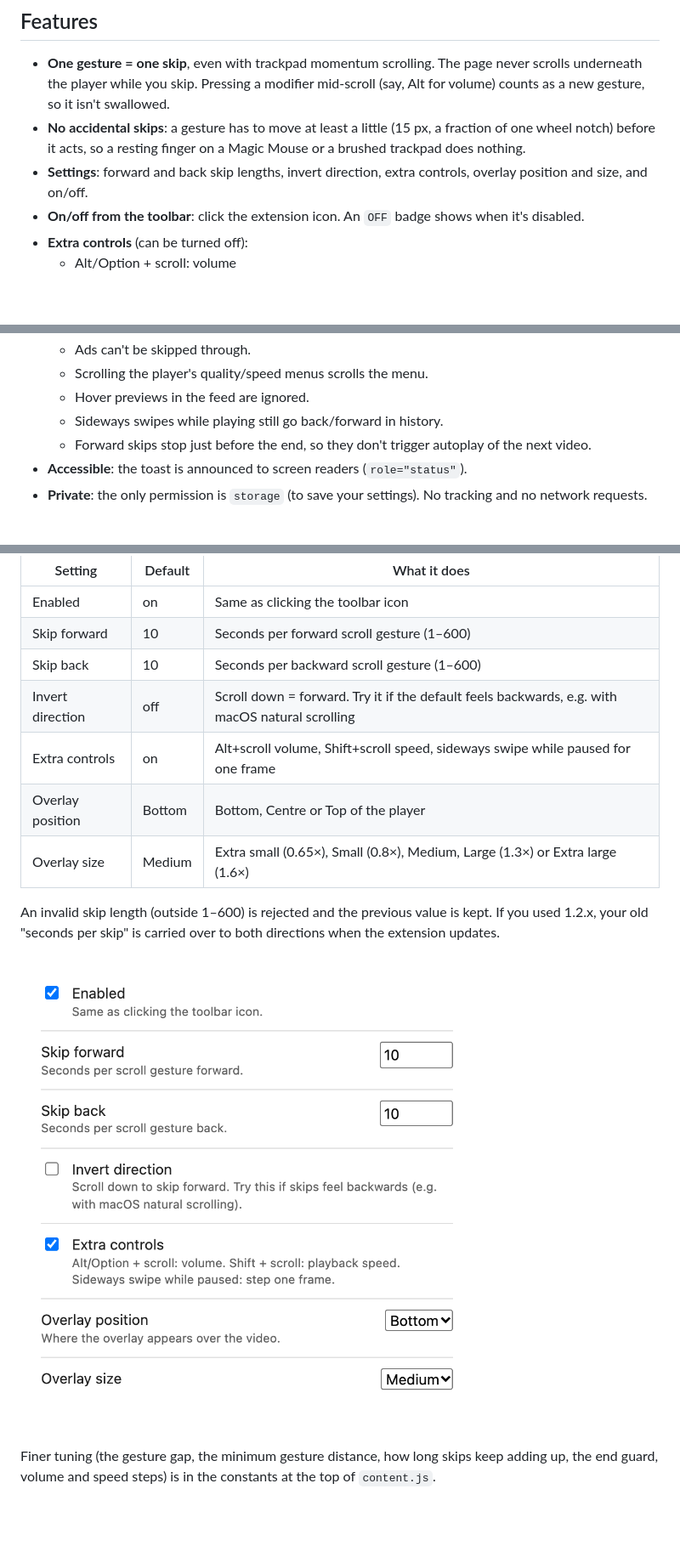
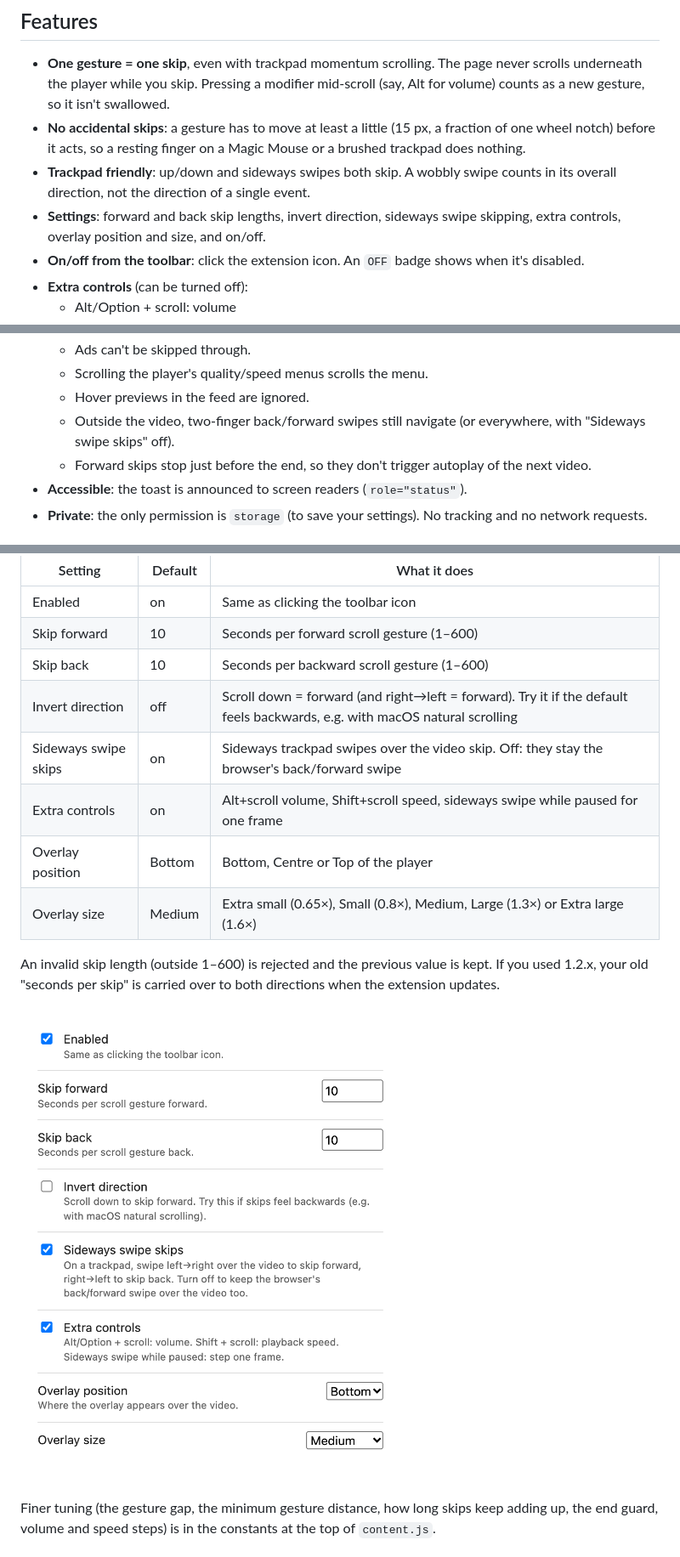
Before and after one commit to jozeta/yt-scroll-skip, a Markdown page: README.md, 3 parts joined by grey strips. Shown at 85% size. Rendered like a GitHub page; pictures changed too: docs/options.png; blank space fills up the shorter version.

```diff
--- a/README.md
+++ b/README.md
@@ -15,7 +16,8 @@ A small panel over the player confirms each skip: how far the video actually mov
 
 - **One gesture = one skip**, even with trackpad momentum scrolling. The page never scrolls underneath the player while you skip. Pressing a modifier mid-scroll (say, Alt for volume) counts as a new gesture, so it isn't swallowed.
 - **No accidental skips**: a gesture has to move at least a little (15 px, a fraction of one wheel notch) before it acts, so a resting finger on a Magic Mouse or a brushed trackpad does nothing.
-- **Settings**: forward and back skip lengths, invert direction, extra controls, overlay position and size, and on/off.
+- **Trackpad friendly**: up/down and sideways swipes both skip. A wobbly swipe counts in its overall direction, not the direction of a single event.
+- **Settings**: forward and back skip lengths, invert direction, sideways swipe skipping, extra controls, overlay position and size, and on/off.
 - **On/off from the toolbar**: click the extension icon. An `OFF` badge shows when it's disabled.
 - **Extra controls** (can be turned off):
   - Alt/Option + scroll: volume
@@ -30,7 +32,7 @@ A small panel over the player confirms each skip: how far the video actually mov
   - Ads can't be skipped through.
   - Scrolling the player's quality/speed menus scrolls the menu.
   - Hover previews in the feed are ignored.
-  - Sideways swipes while playing still go back/forward in history.
+  - Outside the video, two-finger back/forward swipes still navigate (or everywhere, with "Sideways swipe skips" off).
   - Forward skips stop just before the end, so they don't trigger autoplay of the next video.
 - **Accessible**: the toast is announced to screen readers (`role="status"`).
 - **Private**: the only permission is `storage` (to save your settings). No tracking and no network requests.
@@ -62,7 +64,8 @@ Right-click the toolbar icon → **Options** (or use the **Details → Extension
 | Enabled          | on      | Same as clicking the toolbar icon                                    |
 | Skip forward     | 10      | Seconds per forward scroll gesture (1–600)                           |
 | Skip back        | 10      | Seconds per backward scroll gesture (1–600)                          |
-| Invert direction | off     | Scroll down = forward. Try it if the default feels backwards, e.g. with macOS natural scrolling |
+| Invert direction | off     | Scroll down = forward (and right→left = forward). Try it if the default feels backwards, e.g. with macOS natural scrolling |
+| Sideways swipe skips | on  | Sideways trackpad swipes over the video skip. Off: they stay the browser's back/forward swipe |
 | Extra controls   | on      | Alt+scroll volume, Shift+scroll speed, sideways swipe while paused for one frame |
 | Overlay position | Bottom  | Bottom, Centre or Top of the player                                  |
 | Overlay size     | Medium  | Extra small (0.65×), Small (0.8×), Medium, Large (1.3×) or Extra large (1.6×) |
```
Also changed, not shown: other parts of README.md (+1 -0 lines), CHANGELOG.md (+5 -0 lines), CLAUDE.md (+9 -5 lines), 4 other files.
